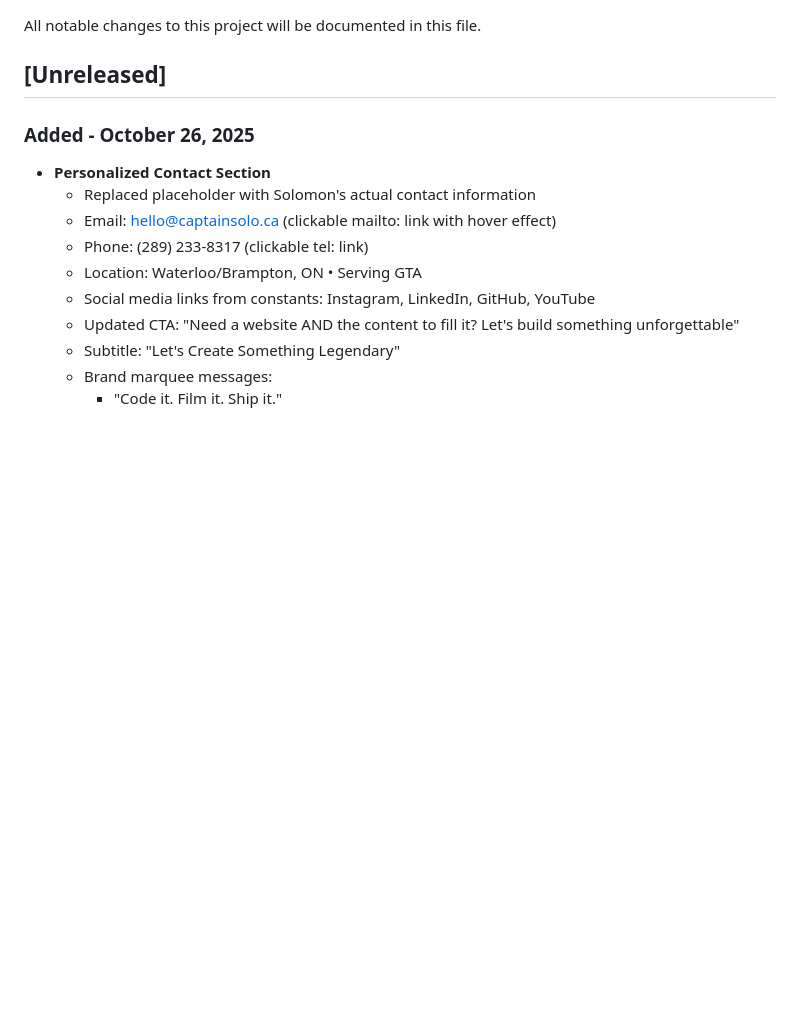
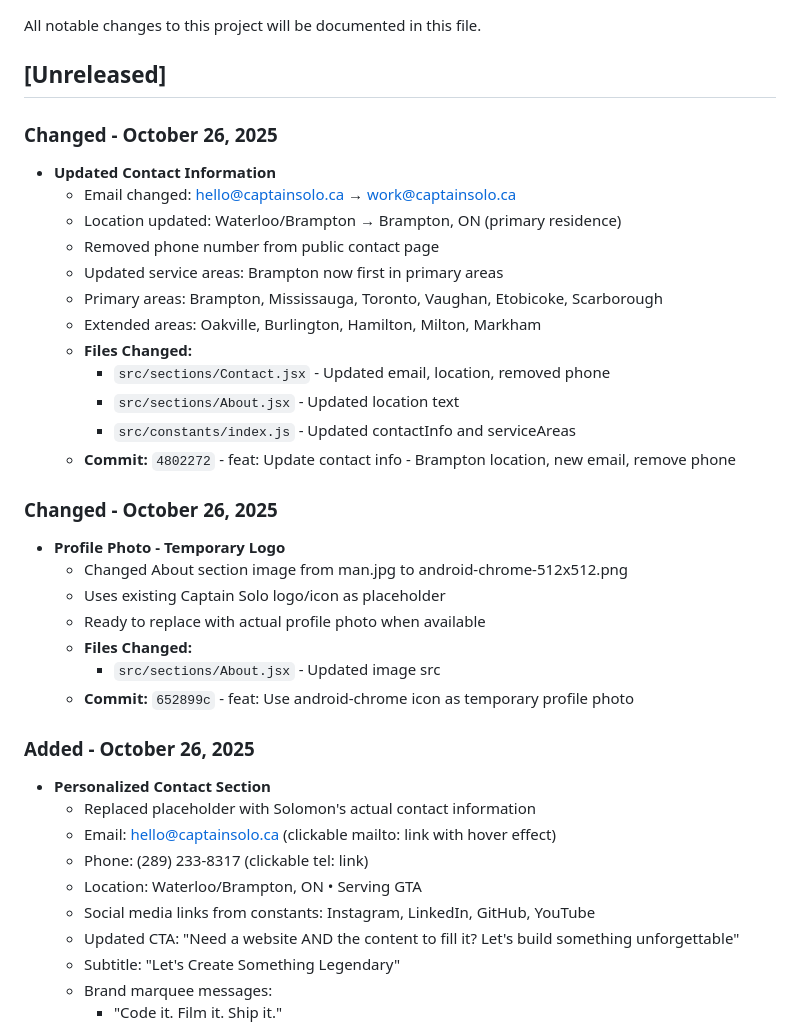
Before and after one commit to solufelo/CPTSOLO2025, a Markdown page: docs/changelog.md, the part around the change. GitHub-like rendering; blank space fills up the shorter version.

Commit message:
docs: Update changelog with contact info changes and profile photo

```diff
--- a/docs/changelog.md
+++ b/docs/changelog.md
@@ -3,6 +3,29 @@
 All notable changes to this project will be documented in this file.
 
 ## [Unreleased]
+
+### Changed - October 26, 2025
+- **Updated Contact Information**
+  - Email changed: hello@captainsolo.ca → work@captainsolo.ca
+  - Location updated: Waterloo/Brampton → Brampton, ON (primary residence)
+  - Removed phone number from public contact page
+  - Updated service areas: Brampton now first in primary areas
+  - Primary areas: Brampton, Mississauga, Toronto, Vaughan, Etobicoke, Scarborough
+  - Extended areas: Oakville, Burlington, Hamilton, Milton, Markham
+  - **Files Changed:**
+    - `src/sections/Contact.jsx` - Updated email, location, removed phone
+    - `src/sections/About.jsx` - Updated location text
+    - `src/constants/index.js` - Updated contactInfo and serviceAreas
+  - **Commit:** `4802272` - feat: Update contact info - Brampton location, new email, remove phone
+
+### Changed - October 26, 2025
+- **Profile Photo - Temporary Logo**
+  - Changed About section image from man.jpg to android-chrome-512x512.png
+  - Uses existing Captain Solo logo/icon as placeholder
+  - Ready to replace with actual profile photo when available
+  - **Files Changed:**
+    - `src/sections/About.jsx` - Updated image src
+  - **Commit:** `652899c` - feat: Use android-chrome icon as temporary profile photo
 
 ### Added - October 26, 2025
 - **Personalized Contact Section**
```
